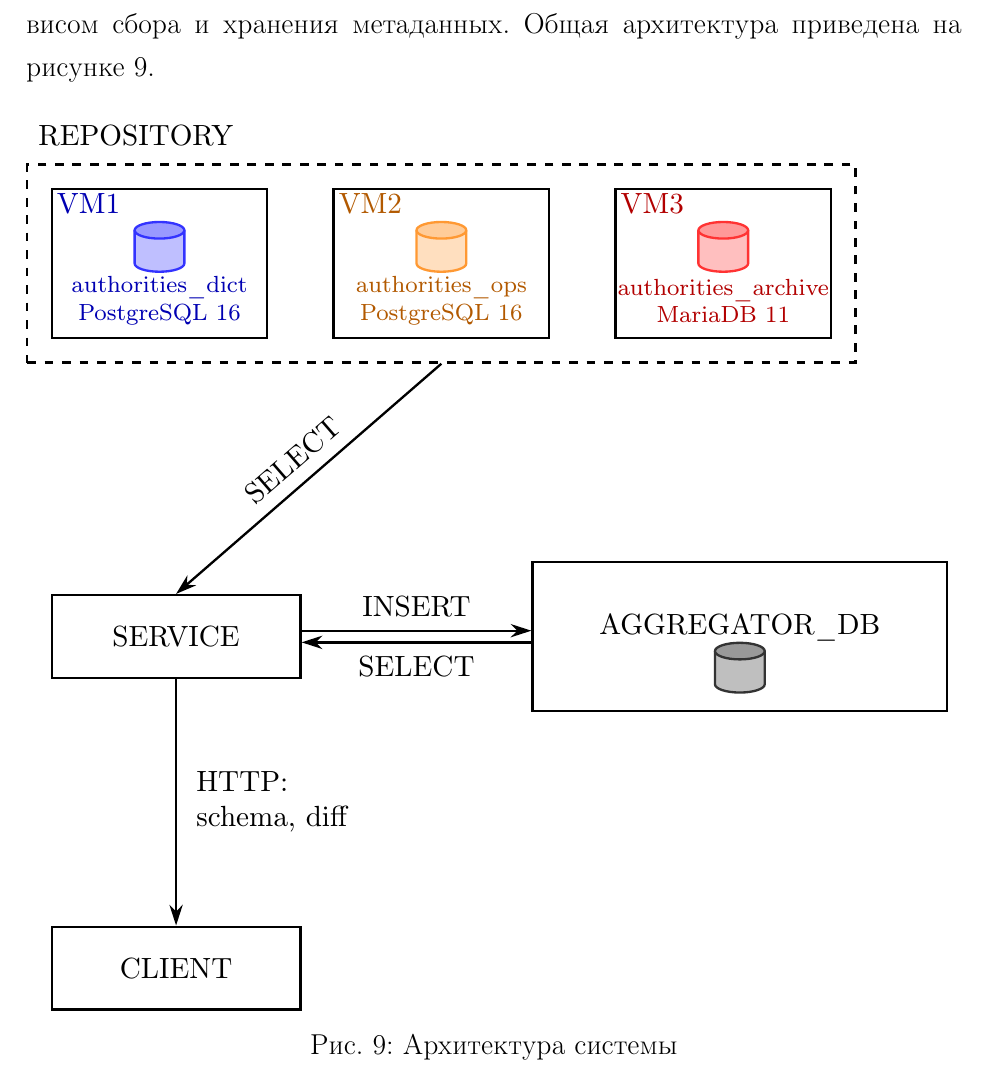
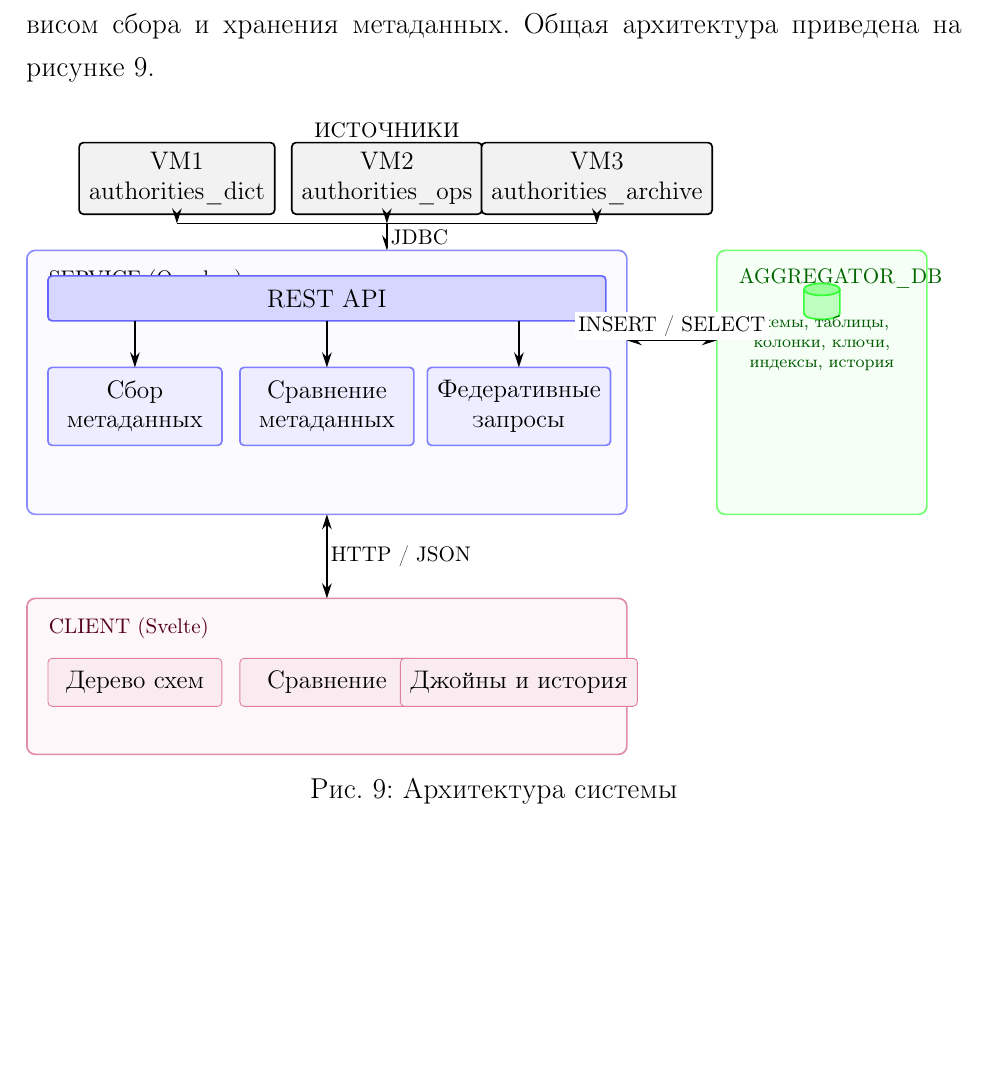
Before and after one commit to pttaur/study, a LaTeX document (базы данных/первый сем, курсовая/main.tex, which reads базы данных/первый сем, курсовая/diagrams/architecture.tex): part of page 14 of 26, cut so that both start at the same text, the shorter picture padded with empty space. Compiled offline with pdfLaTeX.

Commit message:
docs: redraw architecture diagram

```diff
--- a/базы данных/первый сем, курсовая/diagrams/architecture.tex
+++ b/базы данных/первый сем, курсовая/diagrams/architecture.tex
@@ -6,66 +6,84 @@
     \draw[fill=#1!40, draw=#1!80, thick]
       (0,0) ellipse (0.3 and 0.1);
   },
-  vmbox/.style={draw, thick, minimum width=2.6cm, minimum height=1.8cm},
-  vmlbl/.style={font=\footnotesize\bfseries, anchor=north west, inner sep=2pt},
-  dblbl/.style={font=\scriptsize, align=center},
-  box/.style={draw, thick, minimum width=3cm, minimum height=1cm},
-  title/.style={font=\bfseries\footnotesize},
-  arrow/.style={-{Stealth[length=2.5mm, width=1.6mm]}, thick}
+  src/.style={
+    draw, rounded corners=2pt, thick, fill=black!5,
+    minimum width=3.0cm, minimum height=1.0cm, align=center
+  },
+  func/.style={
+    draw, rounded corners=2pt, thick, fill=blue!7, draw=blue!50,
+    minimum width=2.9cm, minimum height=1.3cm, align=center
+  },
+  apibar/.style={
+    draw, rounded corners=2pt, thick, fill=blue!16, draw=blue!60,
+    minimum width=9.3cm, minimum height=0.75cm, align=center
+  },
+  clientbox/.style={
+    draw, rounded corners=2pt, fill=purple!8, draw=purple!50,
+    minimum width=2.9cm, minimum height=0.8cm, align=center
+  },
+  arrow/.style={-{Stealth[length=2.5mm, width=1.6mm]}, thick},
+  biarrow/.style={
+    {Stealth[length=2.5mm, width=1.6mm]}-{Stealth[length=2.5mm, width=1.6mm]},
+    thick
+  },
+  lbl/.style={font=\footnotesize, fill=white, inner sep=1.5pt, align=center}
 ]
 
-% ==================== REPOSITORY ====================
-\node[vmbox] (vm1) at (2, 10) {};
-\node[vmlbl, text=blue!70!black] at (vm1.north west) {VM1};
-\path (2, 10.4) pic {db=blue};
-\node[dblbl, text=blue!70!black] at (2, 9.55)
-  {authorities\_dict\\ PostgreSQL 16};
+% ==================== ИСТОЧНИКИ ====================
+\node[src] (vm1) at (3.0, 10.4) {VM1\\ authorities\_dict};
+\node[src] (vm2) at (6.5, 10.4) {VM2\\ authorities\_ops};
+\node[src] (vm3) at (10.0, 10.4) {VM3\\ authorities\_archive};
+\node[font=\bfseries\footnotesize] at (6.5, 11.2) {ИСТОЧНИКИ};
 
-\node[vmbox] (vm2) at (5.4, 10) {};
-\node[vmlbl, text=orange!70!black] at (vm2.north west) {VM2};
-\path (5.4, 10.4) pic {db=orange};
-\node[dblbl, text=orange!70!black] at (5.4, 9.55)
-  {authorities\_ops\\ PostgreSQL 16};
+\draw[arrow] (vm1.south) -- (3.0, 9.65);
+\draw[arrow] (vm2.south) -- (6.5, 9.65);
+\draw[arrow] (vm3.south) -- (10.0, 9.65);
+\draw[thick] (3.0, 9.65) -- (10.0, 9.65);
+\draw[arrow] (6.5, 9.65) -- (6.5, 9.2)
+  node[midway, right, lbl] {JDBC};
 
-\node[vmbox] (vm3) at (8.8, 10) {};
-\node[vmlbl, text=red!70!black] at (vm3.north west) {VM3};
-\path (8.8, 10.4) pic {db=red};
-\node[dblbl, text=red!70!black] at (8.8, 9.55)
-  {authorities\_archive\\ MariaDB 11};
+% ==================== СЕРВИС ====================
+\draw[rounded corners=4pt, thick, fill=blue!2, draw=blue!45]
+  (0.5, 4.8) rectangle (10.5, 9.2);
+\node[anchor=north west, font=\bfseries\footnotesize]
+  at (0.7, 9.05) {SERVICE (Quarkus)};
 
-\begin{scope}[on background layer]
-  \node[draw, thick, dashed, inner sep=8pt,
-        fit=(vm1) (vm2) (vm3)] (repo) {};
-\end{scope}
-\node[font=\bfseries\footnotesize, anchor=south west, inner sep=4pt]
-  at ([yshift=2pt]repo.north west) {REPOSITORY};
+\node[apibar] (api) at (5.5, 8.4) {REST API};
+\node[func] (collect) at (2.3, 6.6)
+  {Сбор\\ метаданных};
+\node[func] (compare) at (5.5, 6.6)
+  {Сравнение\\ метаданных};
+\node[func] (federation) at (8.7, 6.6)
+  {Федеративные\\ запросы};
 
-% ==================== SERVICE ====================
-\node[box] (service) at (2.2, 5.5) {};
-\node[title] at (service.center) {SERVICE};
+\draw[arrow] (2.3, 8.02) -- (2.3, 7.25);
+\draw[arrow] (5.5, 8.02) -- (5.5, 7.25);
+\draw[arrow] (8.7, 8.02) -- (8.7, 7.25);
 
-% ==================== AGGREGATOR_DB ====================
-% блок шире, текст сверху, иконка снизу по центру
-\node[box, minimum width=5cm, minimum height=1.8cm] (agg) at (9, 5.5) {};
-\node[title, anchor=center] at ([yshift=3pt]agg.center) {AGGREGATOR\_DB};
-\path ([yshift=-5pt]agg.center) pic {db=black};
+% ==================== ХРАНИЛИЩЕ ====================
+\draw[rounded corners=4pt, thick, fill=green!4, draw=green!55]
+  (12.0, 4.8) rectangle (15.5, 9.2);
+\node[anchor=north west, font=\bfseries\footnotesize, text=green!40!black]
+  at (12.2, 9.05) {AGGREGATOR\_DB};
+\path (13.75, 8.55) pic {db=green};
+\node[font=\scriptsize, align=center, text=green!35!black]
+  at (13.75, 7.65)
+  {схемы, таблицы,\\ колонки, ключи,\\ индексы, история};
 
-% ==================== CLIENT ====================
-\node[box] (client) at (2.2, 1.5) {};
-\node[title] at (client.center) {CLIENT};
+\draw[biarrow] (10.5, 7.7) -- (12.0, 7.7)
+  node[midway, above, lbl] {INSERT / SELECT};
 
-% ==================== СВЯЗИ ====================
-\draw[arrow] (repo.south) -- (service.north)
-  node[midway, above, sloped, font=\footnotesize] {SELECT};
+% ==================== КЛИЕНТ ====================
+\draw[rounded corners=4pt, thick, fill=purple!3, draw=purple!45]
+  (0.5, 0.8) rectangle (10.5, 3.4);
+\node[anchor=north west, font=\bfseries\footnotesize, text=purple!45!black]
+  at (0.7, 3.25) {CLIENT (Svelte)};
+\node[clientbox] at (2.3, 2.0) {Дерево схем};
+\node[clientbox] at (5.5, 2.0) {Сравнение};
+\node[clientbox] at (8.7, 2.0) {Джойны и история};
 
-\draw[arrow] ([yshift=2pt]service.east) -- ([yshift=2pt]agg.west)
-  node[midway, above, font=\footnotesize] {INSERT};
-
-\draw[arrow] ([yshift=-2pt]agg.west) -- ([yshift=-2pt]service.east)
-  node[midway, below, font=\footnotesize] {SELECT};
-
-\draw[arrow] (service.south) -- (client.north)
-  node[midway, right, xshift=2pt, font=\footnotesize, align=left]
-  {HTTP:\\schema, diff};
+\draw[biarrow] (5.5, 3.4) -- (5.5, 4.8)
+  node[midway, right, lbl] {HTTP / JSON};
 
 \end{tikzpicture}
```
Also changed, not shown: базы данных/первый сем, курсовая/main.pdf, базы данных/первый сем, курсовая/pdf/main.pdf.
